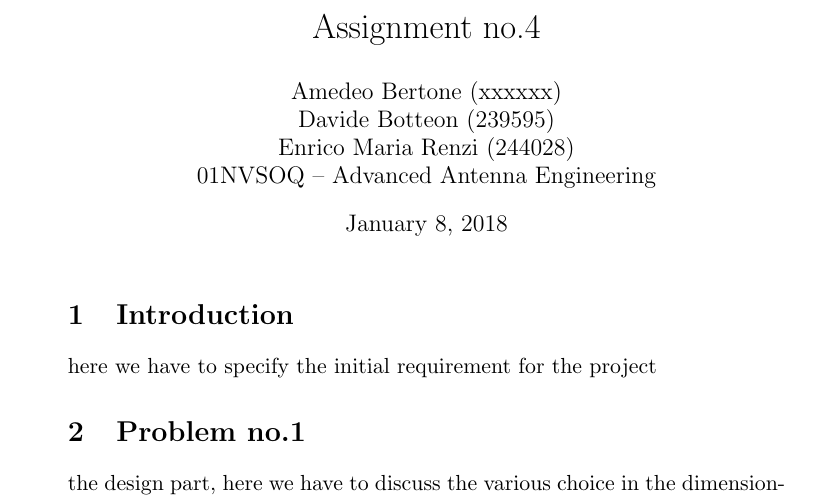
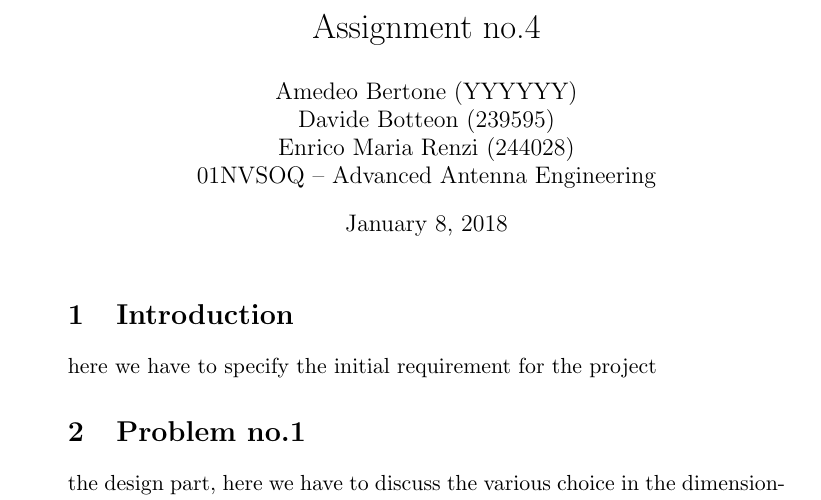
Before and after one commit to s201226/Assignment04_AAE, a LaTeX document (main.tex): part of the page, cut so that both start at the same text. Compiled offline with pdfLaTeX.

Commit message:
changed id
Changed Amedeo's ID from xxxxxxx to yyyyyy

```diff
--- a/main.tex
+++ b/main.tex
@@ -39,7 +39,7 @@
 
 
 \title{Assignment no.4}
-\author{Amedeo Bertone (xxxxxx)\\Davide Botteon (239595)\\Enrico Maria Renzi (244028)\\
+\author{Amedeo Bertone (YYYYYY)\\Davide Botteon (239595)\\Enrico Maria Renzi (244028)\\
 	01NVSOQ -- Advanced Antenna Engineering}
 %\date{December 10, 2017}
 \maketitle
```
Also changed, not shown: main.pdf, 2 other files.
